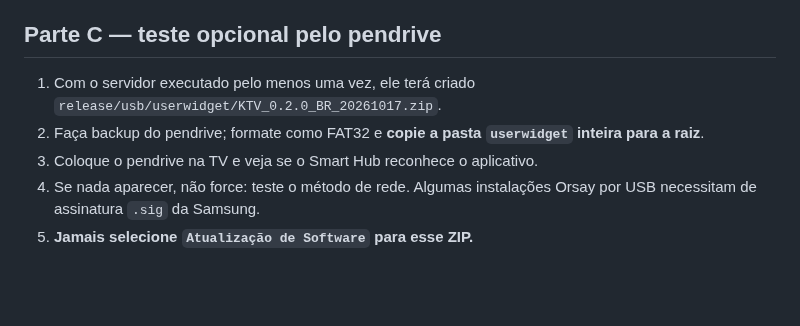
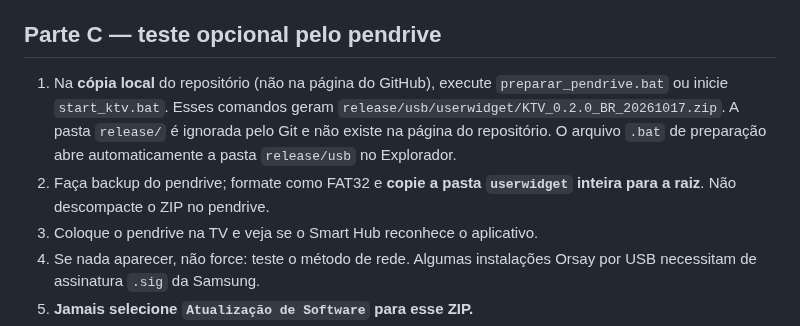
Before and after one commit to kardecallan566/KTV, a Markdown page: docs/INSTALACAO_TV.md, the part around the change. Drawn GitHub-style; blank space fills up the shorter version.

Commit message:
docs: detalhar processo de preparação USB

```diff
--- a/docs/INSTALACAO_TV.md
+++ b/docs/INSTALACAO_TV.md
@@ -27,8 +27,8 @@ Se a conta develop, o IP Setting ou a sincronização não aparecerem, registre
 
 ## Parte C — teste opcional pelo pendrive
 
-1. Com o servidor executado pelo menos uma vez, ele terá criado `release/usb/userwidget/KTV_0.2.0_BR_20261017.zip`.
-2. Faça backup do pendrive; formate como FAT32 e **copie a pasta `userwidget` inteira para a raiz**.
+1. Na **cópia local** do repositório (não na página do GitHub), execute `preparar_pendrive.bat` ou inicie `start_ktv.bat`. Esses comandos geram `release/usb/userwidget/KTV_0.2.0_BR_20261017.zip`. A pasta `release/` é ignorada pelo Git e não existe na página do repositório. O arquivo `.bat` de preparação abre automaticamente a pasta `release/usb` no Explorador.
+2. Faça backup do pendrive; formate como FAT32 e **copie a pasta `userwidget` inteira para a raiz**. Não descompacte o ZIP no pendrive.
 3. Coloque o pendrive na TV e veja se o Smart Hub reconhece o aplicativo.
 4. Se nada aparecer, não force: teste o método de rede. Algumas instalações Orsay por USB necessitam de assinatura `.sig` da Samsung.
 5. **Jamais selecione `Atualização de Software` para esse ZIP.**
```
